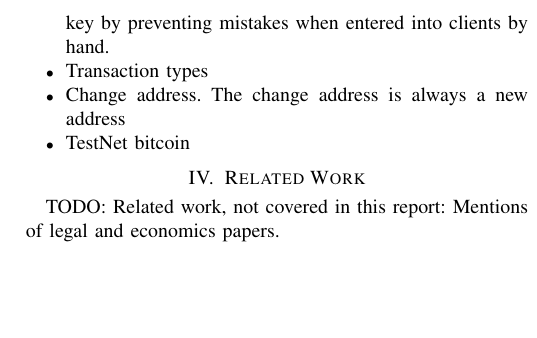
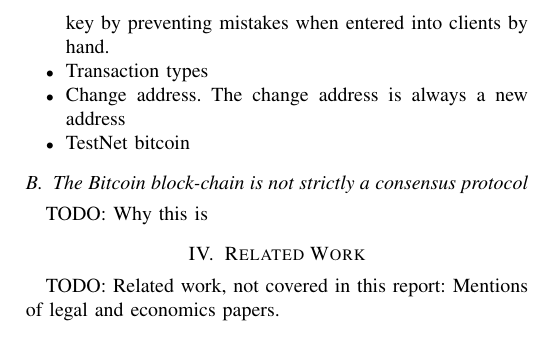
Before and after one commit to graingert/bitcoin-IRP, a LaTeX paper (report.tex, which reads content.tex): part of one column of page 3 of 4, cut so that both start at the same text, the shorter picture padded with empty space. Compiled offline with pdfLaTeX.

Commit message:
add outline for consensus algorithm description

```diff
--- a/content.tex
+++ b/content.tex
@@ -178,6 +178,9 @@ serves to solve the distribution problem of digital currencies.
     no paired private key by preventing mistakes when entered into clients by
 hand.  \item Transaction types \item Change address.  The change address is
 always a new address \item TestNet bitcoin \end{itemize}
+
+\subsection{The Bitcoin block-chain is not strictly a consensus protocol}
+TODO: Why this is
 
 \section{Related Work}
 TODO: Related work, not covered in this report: Mentions of legal and economics papers.
```
